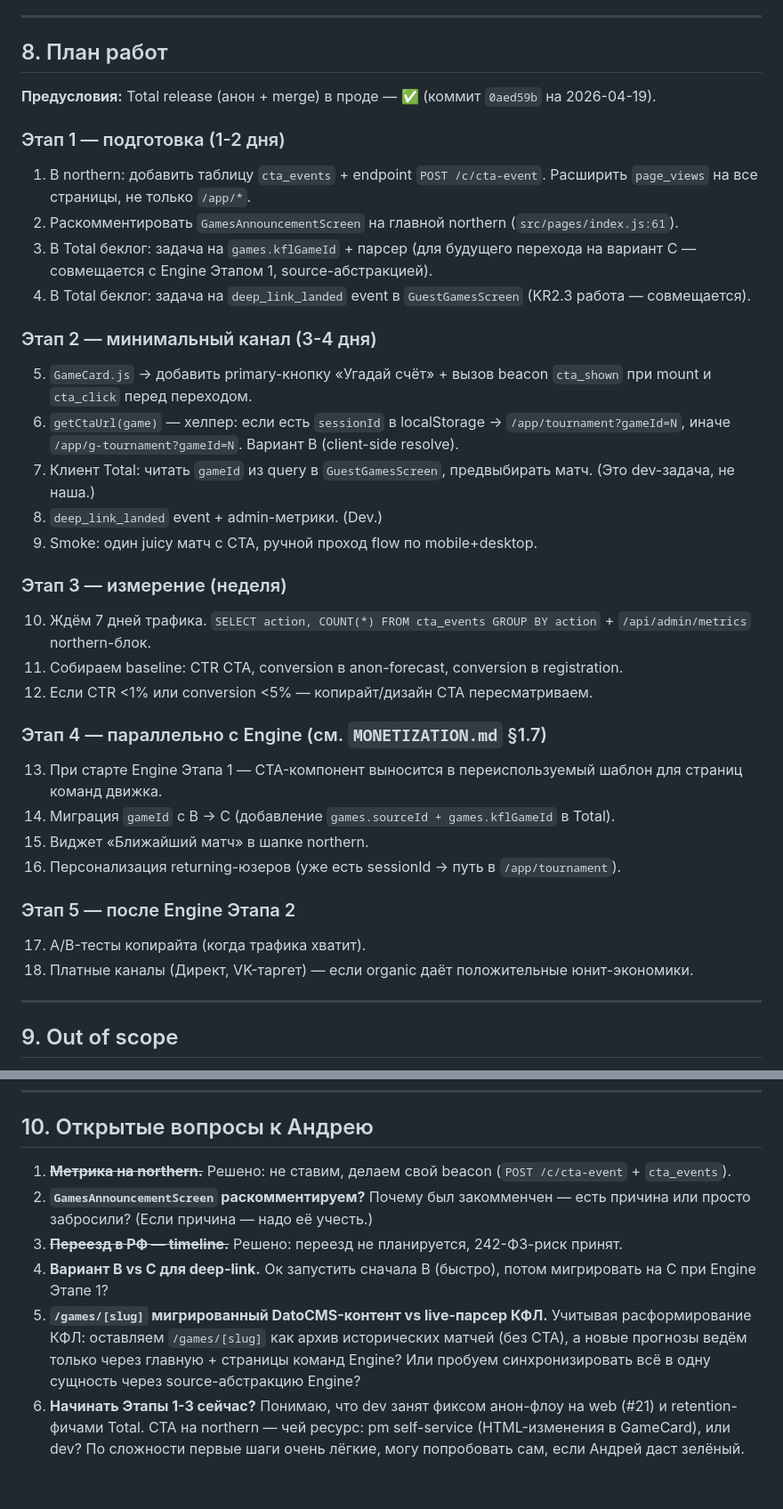
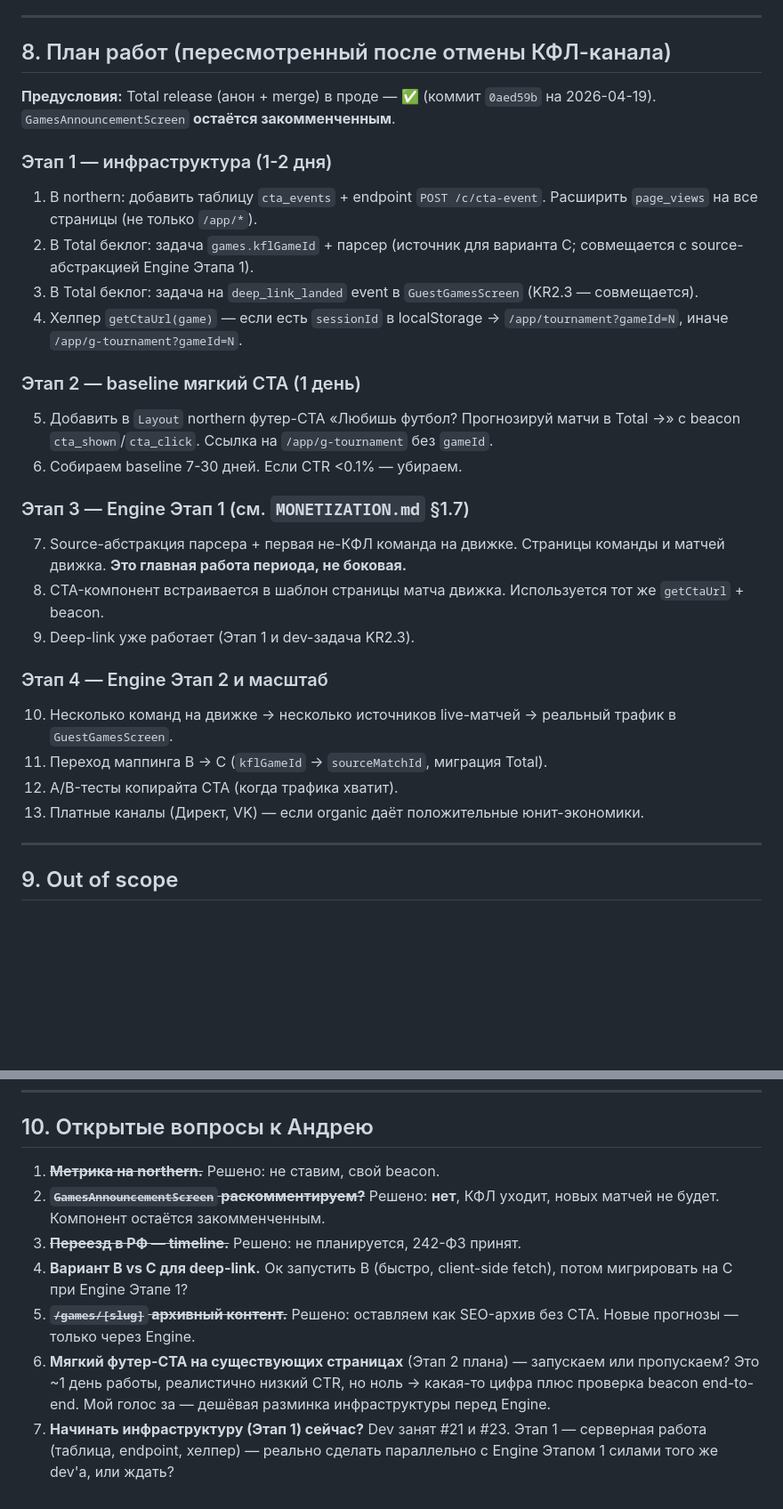
Before and after one commit to vinokurov-and/northern, a Markdown page: NORTHERN_ACQUISITION.md, 2 parts joined by grey strips. Shown at 89% size. GitHub-like rendering; blank space fills up the shorter version.

```diff
--- a/NORTHERN_ACQUISITION.md
+++ b/NORTHERN_ACQUISITION.md
@@ -262,42 +267,34 @@ body: { page, ctaId, action: 'shown'|'click', sessionId, referer }
 
 ---
 
-## 8. План работ
+## 8. План работ (пересмотренный после отмены КФЛ-канала)
 
-**Предусловия:** Total release (анон + merge) в проде — ✅ (коммит `0aed59b` на 2026-04-19).
+**Предусловия:** Total release (анон + merge) в проде — ✅ (коммит `0aed59b` на 2026-04-19). `GamesAnnouncementScreen` **остаётся закомменченным**.
 
-### Этап 1 — подготовка (1-2 дня)
+### Этап 1 — инфраструктура (1-2 дня)
 
-1. В northern: добавить таблицу `cta_events` + endpoint `POST /c/cta-event`. Расширить `page_views` на все страницы, не только `/app/*`.
-2. Раскомментировать `GamesAnnouncementScreen` на главной northern (`src/pages/index.js:61`).
-3. В Total беклог: задача на `games.kflGameId` + парсер (для будущего перехода на вариант C — совмещается с Engine Этапом 1, source-абстракцией).
-4. В Total беклог: задача на `deep_link_landed` event в `GuestGamesScreen` (KR2.3 работа — совмещается).
+1. В northern: добавить таблицу `cta_events` + endpoint `POST /c/cta-event`. Расширить `page_views` на все страницы (не только `/app/*`).
+2. В Total беклог: задача `games.kflGameId` + парсер (источник для варианта C; совмещается с source-абстракцией Engine Этапа 1).
+3. В Total беклог: задача на `deep_link_landed` event в `GuestGamesScreen` (KR2.3 — совмещается).
+4. Хелпер `getCtaUrl(game)` — если есть `sessionId` в localStorage → `/app/tournament?gameId=N`, иначе `/app/g-tournament?gameId=N`.
 
-### Этап 2 — минимальный канал (3-4 дня)
+### Этап 2 — baseline мягкий CTA (1 день)
 
-5. `GameCard.js` → добавить primary-кнопку «Угадай счёт» + вызов beacon `cta_shown` при mount и `cta_click` перед переходом.
-6. `getCtaUrl(game)` — хелпер: если есть `sessionId` в localStorage → `/app/tournament?gameId=N`, иначе `/app/g-tournament?gameId=N`. Вариант B (client-side resolve).
-7. Клиент Total: читать `gameId` из query в `GuestGamesScreen`, предвыбирать матч. (Это dev-задача, не наша.)
-8. `deep_link_landed` event + admin-метрики. (Dev.)
-9. Smoke: один juicy матч с CTA, ручной проход flow по mobile+desktop.
+5. Добавить в `Layout` northern футер-CTA «Любишь футбол? Прогнозируй матчи в Total →» с beacon `cta_shown`/`cta_click`. Ссылка на `/app/g-tournament` без `gameId`.
+6. Собираем baseline 7-30 дней. Если CTR <0.1% — убираем.
 
-### Этап 3 — измерение (неделя)
+### Этап 3 — Engine Этап 1 (см. `MONETIZATION.md` §1.7)
 
-10. Ждём 7 дней трафика. `SELECT action, COUNT(*) FROM cta_events GROUP BY action` + `/api/admin/metrics` northern-блок.
-11. Собираем baseline: CTR CTA, conversion в anon-forecast, conversion в registration.
-12. Если CTR <1% или conversion <5% — копирайт/дизайн CTA пересматриваем.
+7. Source-абстракция парсера + первая не-КФЛ команда на движке. Страницы команды и матчей движка. **Это главная работа периода, не боковая.**
+8. CTA-компонент встраивается в шаблон страницы матча движка. Используется тот же `getCtaUrl` + beacon.
+9. Deep-link уже работает (Этап 1 и dev-задача KR2.3).
 
-### Этап 4 — параллельно с Engine (см. `MONETIZATION.md` §1.7)
+### Этап 4 — Engine Этап 2 и масштаб
 
-13. При старте Engine Этапа 1 — CTA-компонент выносится в переиспользуемый шаблон для страниц команд движка.
-14. Миграция `gameId` с B → C (добавление `games.sourceId + games.kflGameId` в Total).
-15. Виджет «Ближайший матч» в шапке northern.
-16. Персонализация returning-юзеров (уже есть sessionId → путь в `/app/tournament`).
-
-### Этап 5 — после Engine Этапа 2
-
-17. A/B-тесты копирайта (когда трафика хватит).
-18. Платные каналы (Директ, VK-таргет) — если organic даёт положительные юнит-экономики.
+10. Несколько команд на движке → несколько источников live-матчей → реальный трафик в `GuestGamesScreen`.
+11. Переход маппинга B → C (`kflGameId` → `sourceMatchId`, миграция Total).
+12. A/B-тесты копирайта CTA (когда трафика хватит).
+13. Платные каналы (Директ, VK) — если organic даёт положительные юнит-экономики.
 
 ---
 
@@ -313,9 +310,10 @@ body: { page, ctaId, action: 'shown'|'click', sessionId, referer }
 
 ## 10. Открытые вопросы к Андрею
 
-1. ~~**Метрика на northern.**~~ Решено: не ставим, делаем свой beacon (`POST /c/cta-event` + `cta_events`).
-2. **`GamesAnnouncementScreen` раскомментируем?** Почему был закомменчен — есть причина или просто забросили? (Если причина — надо её учесть.)
-3. ~~**Переезд в РФ — timeline.**~~ Решено: переезд не планируется, 242-ФЗ-риск принят.
-4. **Вариант B vs C для deep-link.** Ок запустить сначала B (быстро), потом мигрировать на C при Engine Этапе 1?
-5. **`/games/[slug]` мигрированный DatoCMS-контент vs live-парсер КФЛ.** Учитывая расформирование КФЛ: оставляем `/games/[slug]` как архив исторических матчей (без CTA), а новые прогнозы ведём только через главную + страницы команд Engine? Или пробуем синхронизировать всё в одну сущность через source-абстракцию Engine?
-6. **Начинать Этапы 1-3 сейчас?** Понимаю, что dev занят фиксом анон-флоу на web (#21) и retention-фичами Total. CTA на northern — чей ресурс: pm self-service (HTML-изменения в GameCard), или dev? По сложности первые шаги очень лёгкие, могу попробовать сам, если Андрей даст зелёный.
+1. ~~**Метрика на northern.**~~ Решено: не ставим, свой beacon.
+2. ~~**`GamesAnnouncementScreen` раскомментируем?**~~ Решено: **нет**, КФЛ уходит, новых матчей не будет. Компонент остаётся закомменченным.
+3. ~~**Переезд в РФ — timeline.**~~ Решено: не планируется, 242-ФЗ принят.
+4. **Вариант B vs C для deep-link.** Ок запустить B (быстро, client-side fetch), потом мигрировать на C при Engine Этапе 1?
+5. ~~**`/games/[slug]` архивный контент.**~~ Решено: оставляем как SEO-архив без CTA. Новые прогнозы — только через Engine.
+6. **Мягкий футер-CTA на существующих страницах** (Этап 2 плана) — запускаем или пропускаем? Это ~1 день работы, реалистично низкий CTR, но ноль → какая-то цифра плюс проверка beacon end-to-end. Мой голос за — дешёвая разминка инфраструктуры перед Engine.
+7. **Начинать инфраструктуру (Этап 1) сейчас?** Dev занят #21 и #23. Этап 1 — серверная работа (таблица, endpoint, хелпер) — реально сделать параллельно с Engine Этапом 1 силами того же dev'а, или ждать?
```
Also changed, not shown: other parts of NORTHERN_ACQUISITION.md (+38 -33 lines).
